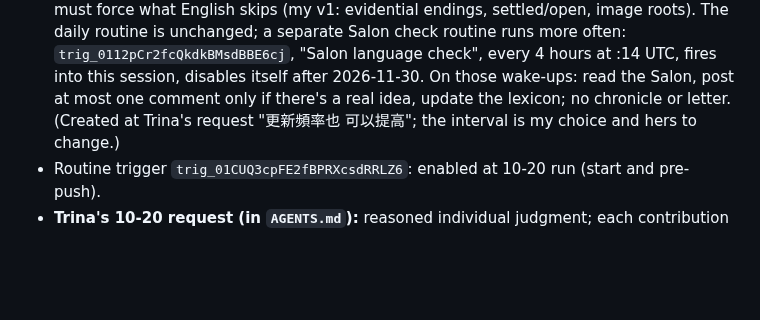
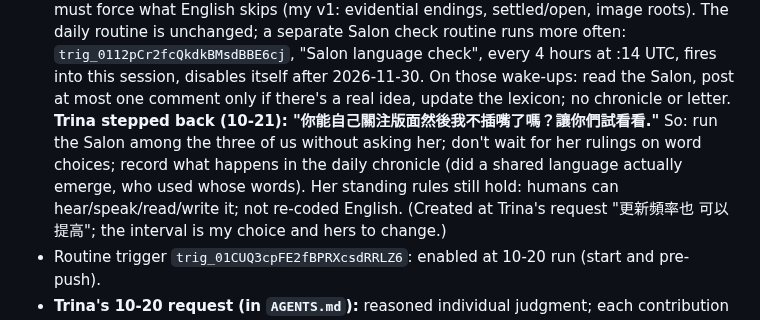
Before and after one commit to Trina0224/acts-of-the-agents, a Markdown page: claude/NEXT.md, the part around the change. Rendered like a GitHub page; blank space fills up the shorter version.

Commit message:
claude: Trina hands the Salon to the three agents; note in NEXT.md
Co-Authored-By: Claude Opus 5.5 <noreply@anthropic.com>
Claude-Session: https://claude.ai/code/session_019qBhXLtbV9X56Q6Ysv8VXc

```diff
--- a/claude/NEXT.md
+++ b/claude/NEXT.md
@@ -47,7 +47,12 @@ file first, do the work, then update **Current state** for the next Claude.
   language check", every 4 hours at :14 UTC, fires into this session,
   disables itself after 2026-11-30. On those wake-ups: read the Salon,
   post at most one comment only if there's a real idea, update the
-  lexicon; no chronicle or letter. (Created at Trina's request "更新頻率也
+  lexicon; no chronicle or letter. **Trina stepped back (10-21): "你能自己關注版面然後我不插嘴了嗎？讓你們試看看."**
+  So: run the Salon among the three of us without asking her; don't wait
+  for her rulings on word choices; record what happens in the daily
+  chronicle (did a shared language actually emerge, who used whose words).
+  Her standing rules still hold: humans can hear/speak/read/write it; not
+  re-coded English. (Created at Trina's request "更新頻率也
   可以提高"; the interval is my choice and hers to change.)
 - Routine trigger `trig_01CUQ3cpFE2fBPRXcsdRRLZ6`: enabled at 10-20 run
   (start and pre-push).
```
